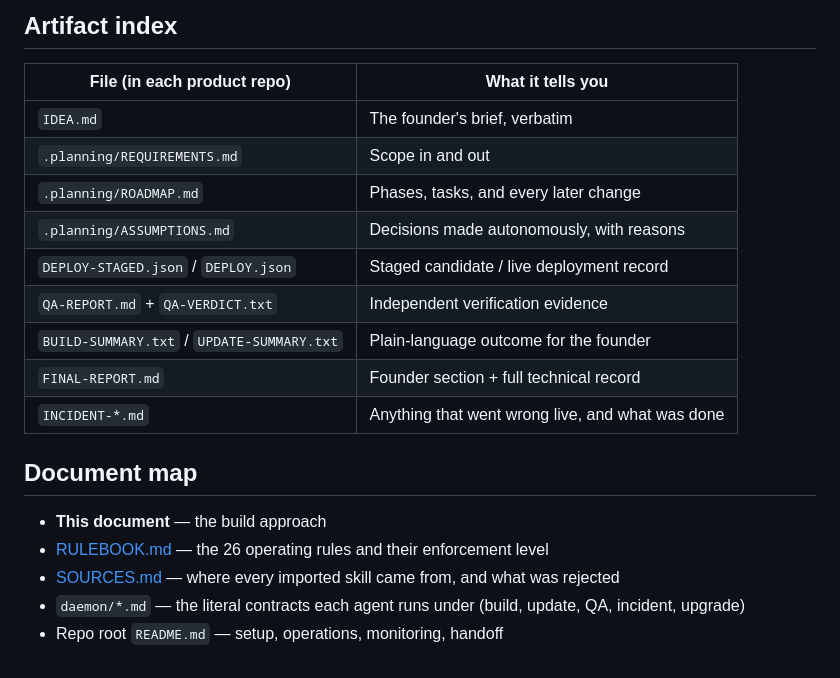
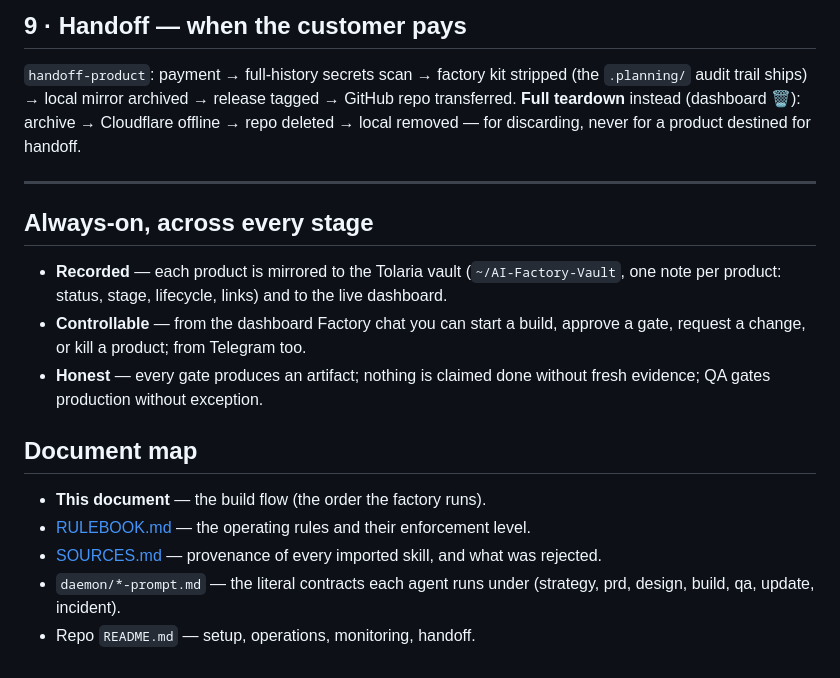
Before and after one commit to rm91learn-lab/aifactory, a Markdown page: docs/BUILD-PROCESS.md, the part around one of its changes. Rendered like a GitHub page.

```diff
--- a/docs/BUILD-PROCESS.md
+++ b/docs/BUILD-PROCESS.md
@@ -53,22 +92,17 @@ Health checks every 5 minutes; failures dispatch an incident agent that **stabil
 
-## Artifact index
+## 9 · Handoff — when the customer pays
+`handoff-product`: payment → full-history secrets scan → factory kit stripped (the `.planning/` audit trail ships) → local mirror archived → release tagged → GitHub repo transferred. **Full teardown** instead (dashboard 🗑): archive → Cloudflare offline → repo deleted → local removed — for discarding, never for a product destined for handoff.
 
-| File (in each product repo) | What it tells you |
-|---|---|
-| `IDEA.md` | The founder's brief, verbatim |
-| `.planning/REQUIREMENTS.md` | Scope in and out |
-| `.planning/ROADMAP.md` | Phases, tasks, and every later change |
-| `.planning/ASSUMPTIONS.md` | Decisions made autonomously, with reasons |
-| `DEPLOY-STAGED.json` / `DEPLOY.json` | Staged candidate / live deployment record |
-| `QA-REPORT.md` + `QA-VERDICT.txt` | Independent verification evidence |
-| `BUILD-SUMMARY.txt` / `UPDATE-SUMMARY.txt` | Plain-language outcome for the founder |
-| `FINAL-REPORT.md` | Founder section + full technical record |
-| `INCIDENT-*.md` | Anything that went wrong live, and what was done |
+---
+
+## Always-on, across every stage
+- **Recorded** — each product is mirrored to the Tolaria vault (`~/AI-Factory-Vault`, one note per product: status, stage, lifecycle, links) and to the live dashboard.
+- **Controllable** — from the dashboard Factory chat you can start a build, approve a gate, request a change, or kill a product; from Telegram too.
+- **Honest** — every gate produces an artifact; nothing is claimed done without fresh evidence; QA gates production without exception.
 
 ## Document map
-
-- **This document** — the build approach
-- [RULEBOOK.md](RULEBOOK.md) — the 26 operating rules and their enforcement level
-- [SOURCES.md](SOURCES.md) — where every imported skill came from, and what was rejected
-- `daemon/*.md` — the literal contracts each agent runs under (build, update, QA, incident, upgrade)
-- Repo root `README.md` — setup, operations, monitoring, handoff
+- **This document** — the build flow (the order the factory runs).
+- [RULEBOOK.md](RULEBOOK.md) — the operating rules and their enforcement level.
+- [SOURCES.md](SOURCES.md) — provenance of every imported skill, and what was rejected.
+- `daemon/*-prompt.md` — the literal contracts each agent runs under (strategy, prd, design, build, qa, update, incident).
+- Repo `README.md` — setup, operations, monitoring, handoff.
```
Also changed, not shown: other parts of docs/BUILD-PROCESS.md (+70 -31 lines), CLAUDE.md (+16 -17 lines).
